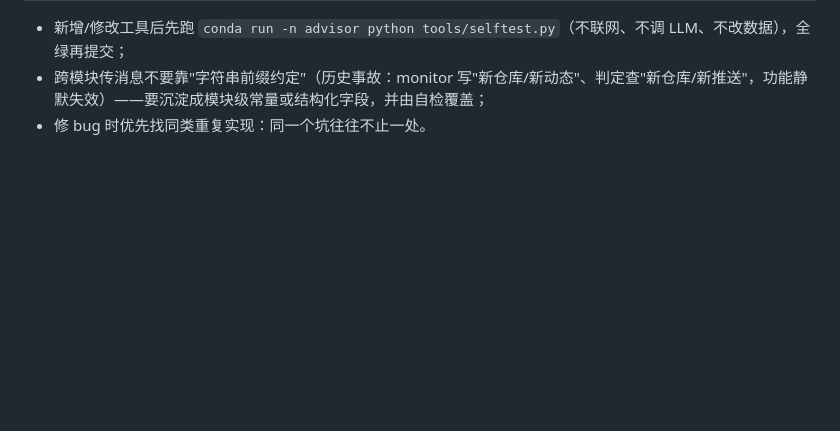
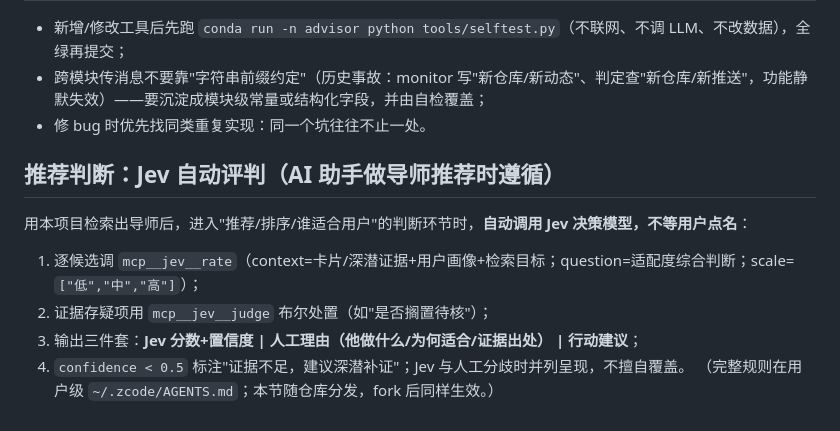
Before and after one commit to Vankleben/advisor-agent, a Markdown page: AGENTS.md, the part around the change. GitHub-like rendering; blank space fills up the shorter version.

Commit message:
AGENTS.md: 新增'推荐判断：Jev 自动评判'节——导师推荐环节自动调 Jev，输出分数+置信度+人工理由三件套
用户要求下次检索老师时无需点名即自动调用；规则随仓库分发，fork 同样生效。

```diff
--- a/AGENTS.md
+++ b/AGENTS.md
@@ -45,3 +45,13 @@
 - 新增/修改工具后先跑 `conda run -n advisor python tools/selftest.py`（不联网、不调 LLM、不改数据），全绿再提交；
 - 跨模块传消息不要靠"字符串前缀约定"（历史事故：monitor 写"新仓库/新动态"、判定查"新仓库/新推送"，功能静默失效）——要沉淀成模块级常量或结构化字段，并由自检覆盖；
 - 修 bug 时优先找同类重复实现：同一个坑往往不止一处。
+
+## 推荐判断：Jev 自动评判（AI 助手做导师推荐时遵循）
+
+用本项目检索出导师后，进入"推荐/排序/谁适合用户"的判断环节时，**自动调用 Jev 决策模型，不等用户点名**：
+
+1. 逐候选调 `mcp__jev__rate`（context=卡片/深潜证据+用户画像+检索目标；question=适配度综合判断；scale=`["低","中","高"]`）；
+2. 证据存疑项用 `mcp__jev__judge` 布尔处置（如"是否搁置待核"）；
+3. 输出三件套：**Jev 分数+置信度 | 人工理由（他做什么/为何适合/证据出处） | 行动建议**；
+4. `confidence < 0.5` 标注"证据不足，建议深潜补证"；Jev 与人工分歧时并列呈现，不擅自覆盖。
+（完整规则在用户级 `~/.zcode/AGENTS.md`；本节随仓库分发，fork 后同样生效。）
```
